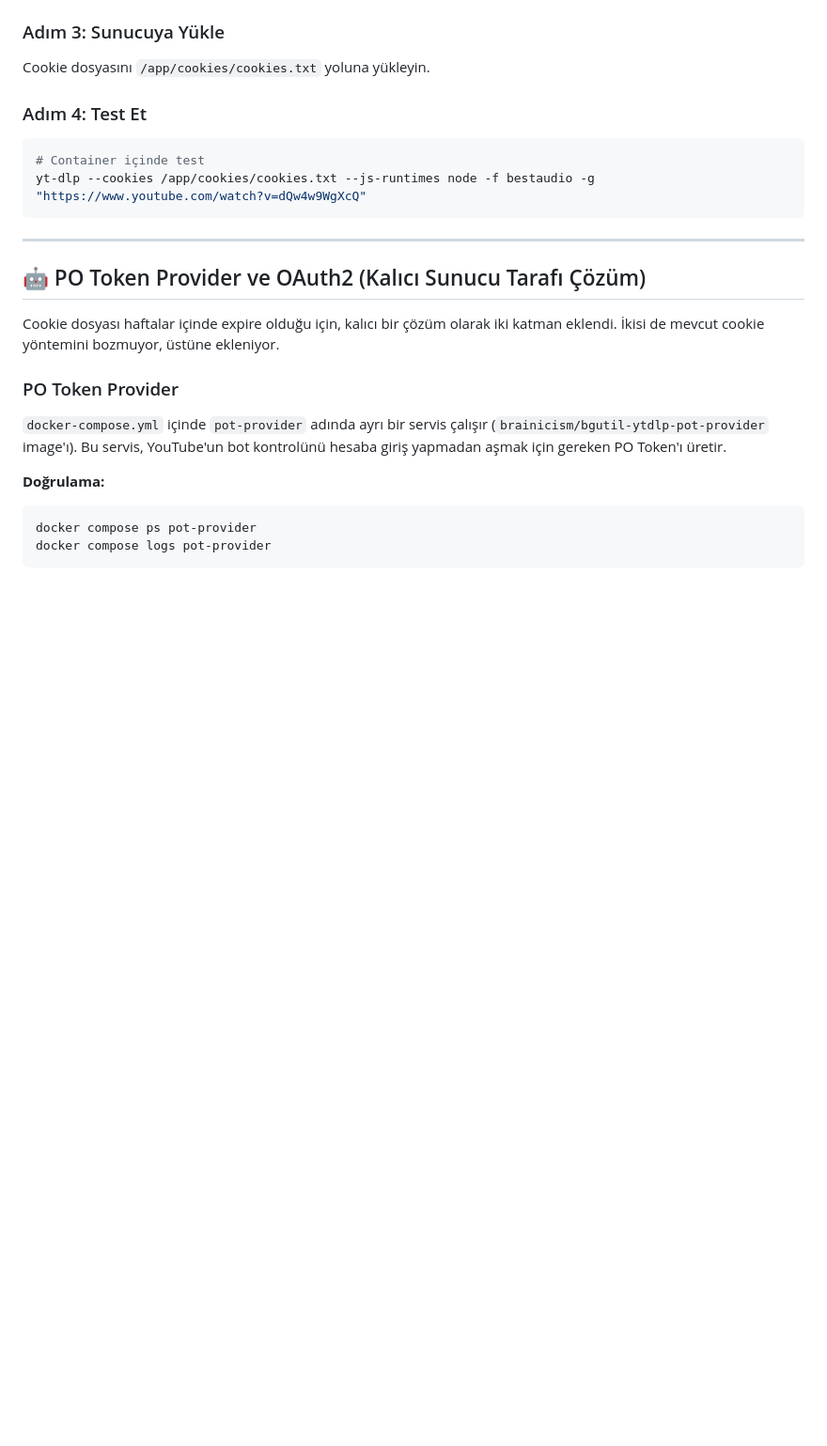
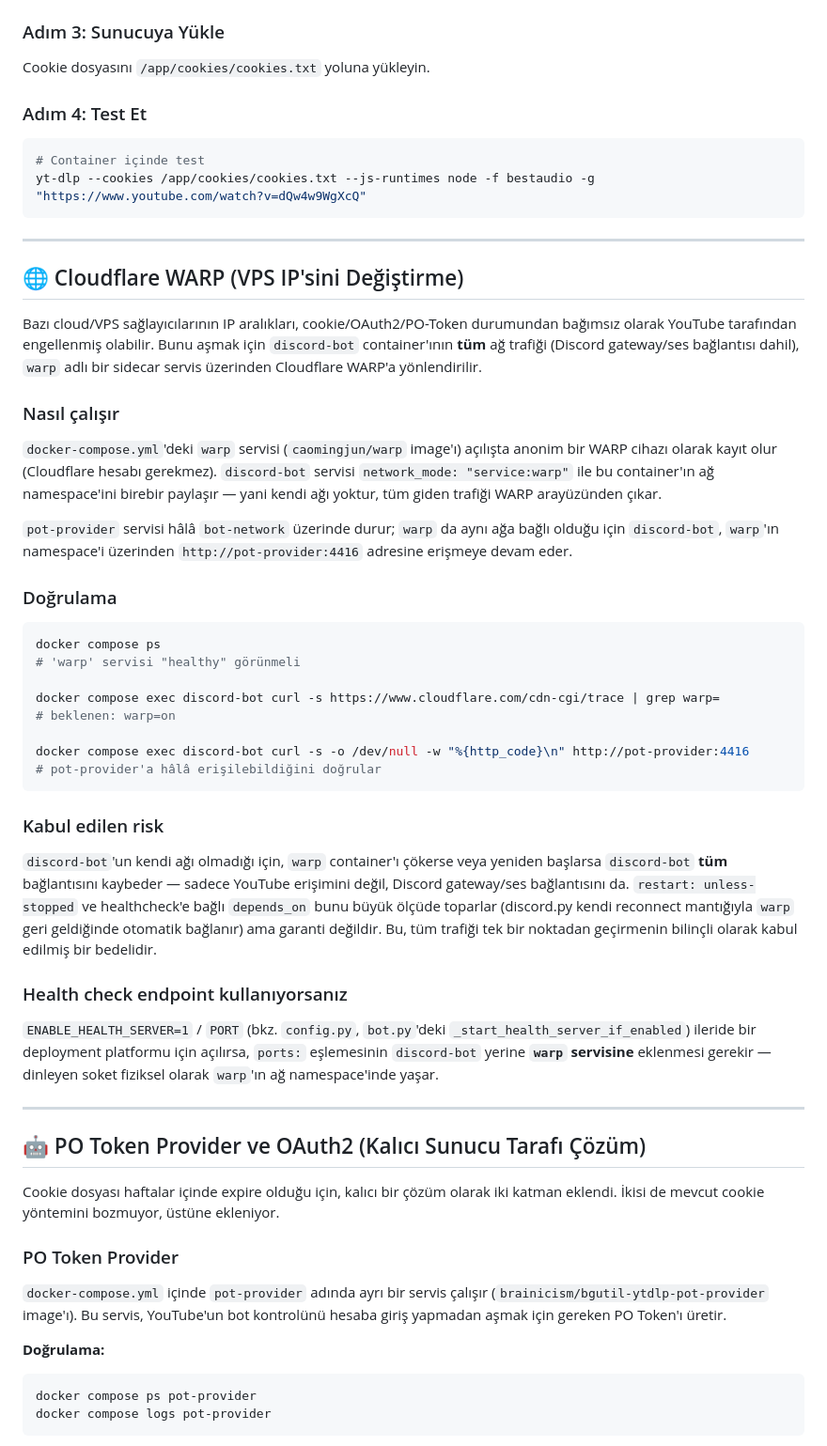
Before and after one commit to SeferCinar/ECA_BOT, a Markdown page: TROUBLESHOOTING.md, the part around the change. Shown at 94% size. Drawn GitHub-style; blank space fills up the shorter version.

Commit message:
Document Cloudflare WARP setup and trade-offs in TROUBLESHOOTING.md
Add new section explaining the WARP sidecar service that routes the entire
discord-bot container's network traffic through Cloudflare WARP to avoid
YouTube blocking cloud provider IPs. Document how it works, verification
steps, and accepted risks of using shared network namespace.

Co-Authored-By: Claude Sonnet 5 <noreply@anthropic.com>

````diff
--- a/TROUBLESHOOTING.md
+++ b/TROUBLESHOOTING.md
@@ -88,6 +88,39 @@ Cookie dosyasını `/app/cookies/cookies.txt` yoluna yükleyin.
 # Container içinde test
 yt-dlp --cookies /app/cookies/cookies.txt --js-runtimes node -f bestaudio -g "https://www.youtube.com/watch?v=dQw4w9WgXcQ"
 ```
+
+---
+
+## 🌐 Cloudflare WARP (VPS IP'sini Değiştirme)
+
+Bazı cloud/VPS sağlayıcılarının IP aralıkları, cookie/OAuth2/PO-Token durumundan bağımsız olarak YouTube tarafından engellenmiş olabilir. Bunu aşmak için `discord-bot` container'ının **tüm** ağ trafiği (Discord gateway/ses bağlantısı dahil), `warp` adlı bir sidecar servis üzerinden Cloudflare WARP'a yönlendirilir.
+
+### Nasıl çalışır
+
+`docker-compose.yml`'deki `warp` servisi (`caomingjun/warp` image'ı) açılışta anonim bir WARP cihazı olarak kayıt olur (Cloudflare hesabı gerekmez). `discord-bot` servisi `network_mode: "service:warp"` ile bu container'ın ağ namespace'ini birebir paylaşır — yani kendi ağı yoktur, tüm giden trafiği WARP arayüzünden çıkar.
+
+`pot-provider` servisi hâlâ `bot-network` üzerinde durur; `warp` da aynı ağa bağlı olduğu için `discord-bot`, `warp`'ın namespace'i üzerinden `http://pot-provider:4416` adresine erişmeye devam eder.
+
+### Doğrulama
+
+```bash
+docker compose ps
+# 'warp' servisi "healthy" görünmeli
+
+docker compose exec discord-bot curl -s https://www.cloudflare.com/cdn-cgi/trace | grep warp=
+# beklenen: warp=on
+
+docker compose exec discord-bot curl -s -o /dev/null -w "%{http_code}\n" http://pot-provider:4416
+# pot-provider'a hâlâ erişilebildiğini doğrular
+```
+
+### Kabul edilen risk
+
+`discord-bot`'un kendi ağı olmadığı için, `warp` container'ı çökerse veya yeniden başlarsa `discord-bot` **tüm** bağlantısını kaybeder — sadece YouTube erişimini değil, Discord gateway/ses bağlantısını da. `restart: unless-stopped` ve healthcheck'e bağlı `depends_on` bunu büyük ölçüde toparlar (discord.py kendi reconnect mantığıyla `warp` geri geldiğinde otomatik bağlanır) ama garanti değildir. Bu, tüm trafiği tek bir noktadan geçirmenin bilinçli olarak kabul edilmiş bir bedelidir.
+
+### Health check endpoint kullanıyorsanız
+
+`ENABLE_HEALTH_SERVER=1` / `PORT` (bkz. `config.py`, `bot.py`'deki `_start_health_server_if_enabled`) ileride bir deployment platformu için açılırsa, `ports:` eşlemesinin `discord-bot` yerine **`warp` servisine** eklenmesi gerekir — dinleyen soket fiziksel olarak `warp`'ın ağ namespace'inde yaşar.
 
 ---
 
````
